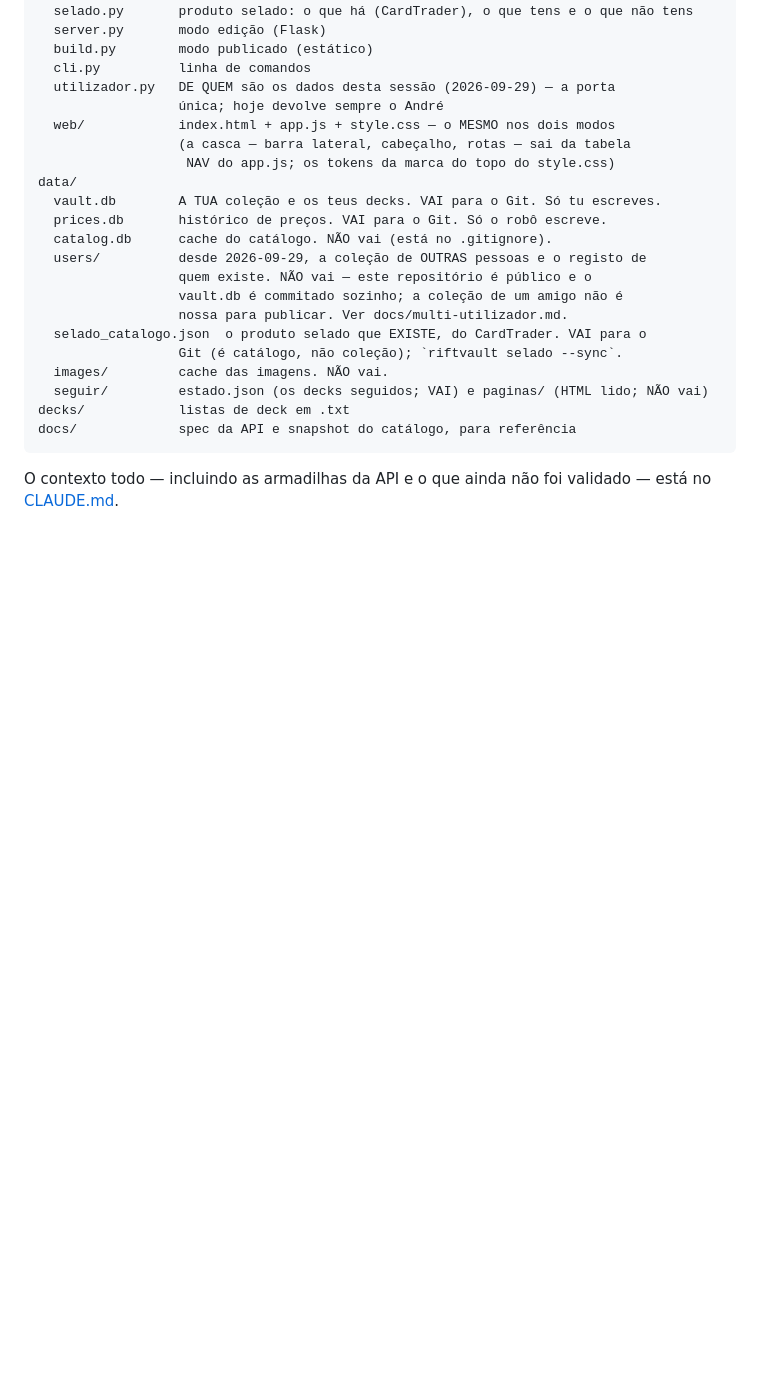
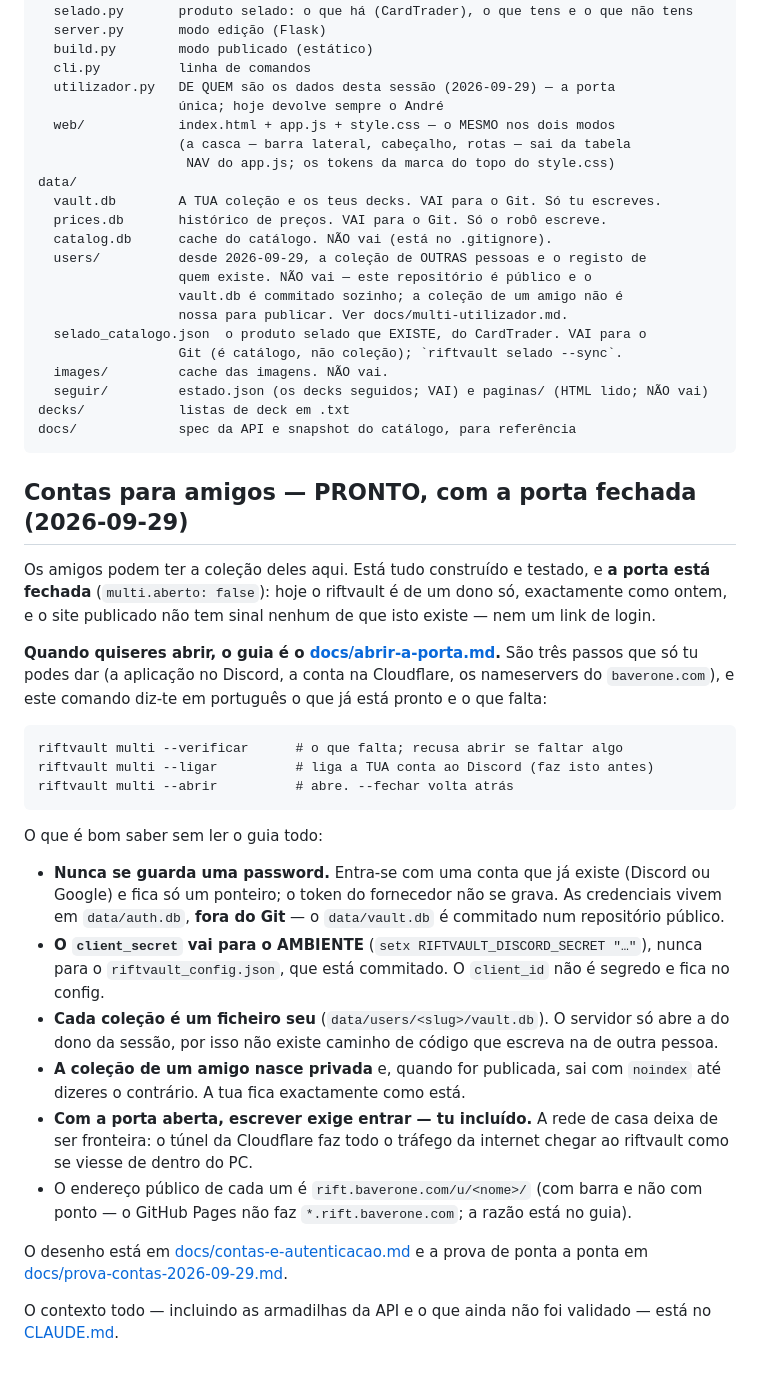
Before and after one commit to Baverone/riftvault, a Markdown page: README.md, the part around the change. GitHub-like rendering; blank space fills up the shorter version.

Commit message:
docs: a seccao das contas no README, com os tres comandos e o que e bom saber

````diff
--- a/README.md
+++ b/README.md
@@ -1564,5 +1564,48 @@ decks/            listas de deck em .txt
 docs/             spec da API e snapshot do catálogo, para referência
 ```
 
+## Contas para amigos — PRONTO, com a porta fechada (2026-09-29)
+
+Os amigos podem ter a coleção deles aqui. Está tudo construído e testado, e
+**a porta está fechada** (`multi.aberto: false`): hoje o riftvault é de um dono
+só, exactamente como ontem, e o site publicado não tem sinal nenhum de que isto
+existe — nem um link de login.
+
+**Quando quiseres abrir, o guia é o [docs/abrir-a-porta.md](docs/abrir-a-porta.md).**
+São três passos que só tu podes dar (a aplicação no Discord, a conta na
+Cloudflare, os nameservers do `baverone.com`), e este comando diz-te em
+português o que já está pronto e o que falta:
+
+```
+riftvault multi --verificar      # o que falta; recusa abrir se faltar algo
+riftvault multi --ligar          # liga a TUA conta ao Discord (faz isto antes)
+riftvault multi --abrir          # abre. --fechar volta atrás
+```
+
+O que é bom saber sem ler o guia todo:
+
+- **Nunca se guarda uma password.** Entra-se com uma conta que já existe
+  (Discord ou Google) e fica só um ponteiro; o token do fornecedor não se
+  grava. As credenciais vivem em `data/auth.db`, **fora do Git** — o
+  `data/vault.db` é commitado num repositório público.
+- **O `client_secret` vai para o AMBIENTE**
+  (`setx RIFTVAULT_DISCORD_SECRET "…"`), nunca para o `riftvault_config.json`,
+  que está commitado. O `client_id` não é segredo e fica no config.
+- **Cada coleção é um ficheiro seu** (`data/users/<slug>/vault.db`). O
+  servidor só abre a do dono da sessão, por isso não existe caminho de código
+  que escreva na de outra pessoa.
+- **A coleção de um amigo nasce privada** e, quando for publicada, sai com
+  `noindex` até dizeres o contrário. A tua fica exactamente como está.
+- **Com a porta aberta, escrever exige entrar — tu incluído.** A rede de casa
+  deixa de ser fronteira: o túnel da Cloudflare faz todo o tráfego da internet
+  chegar ao riftvault como se viesse de dentro do PC.
+- O endereço público de cada um é `rift.baverone.com/u/<nome>/` (com barra e não
+  com ponto — o GitHub Pages não faz `*.rift.baverone.com`; a razão está no
+  guia).
+
+O desenho está em [docs/contas-e-autenticacao.md](docs/contas-e-autenticacao.md)
+e a prova de ponta a ponta em
+[docs/prova-contas-2026-09-29.md](docs/prova-contas-2026-09-29.md).
+
 O contexto todo — incluindo as armadilhas da API e o que ainda não foi
 validado — está no [CLAUDE.md](CLAUDE.md).
````
